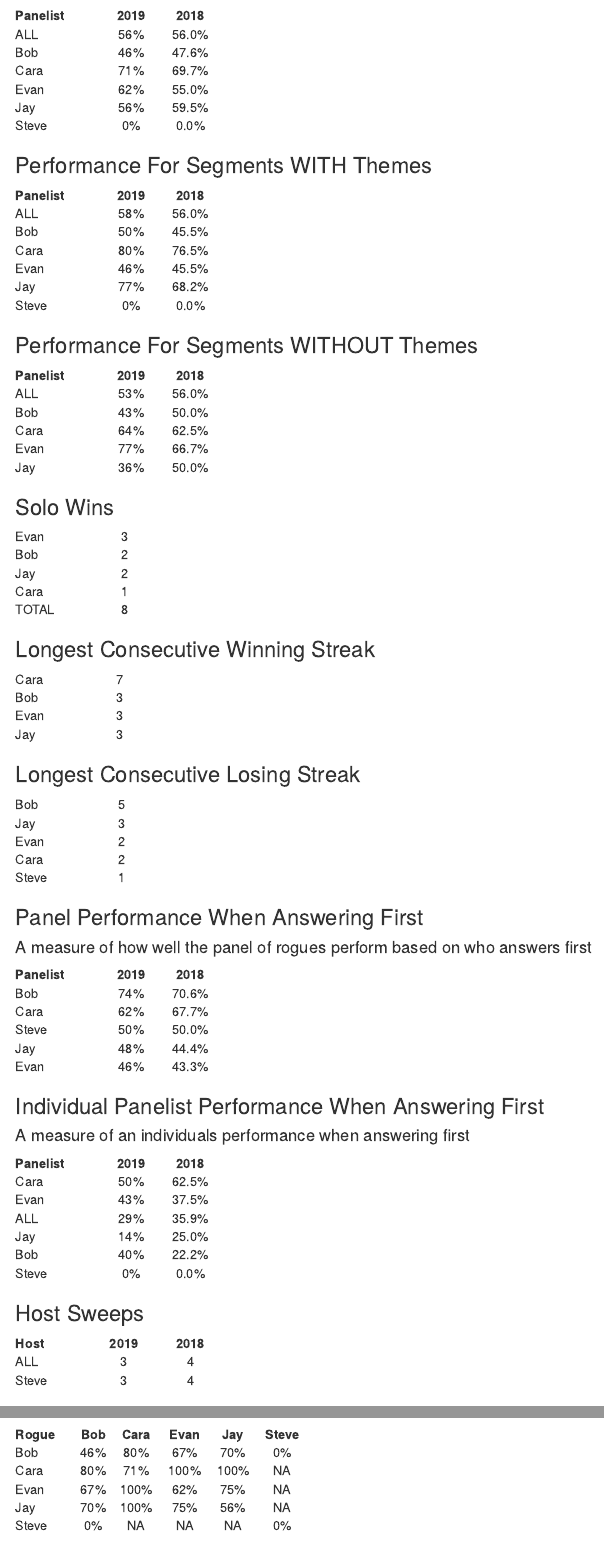
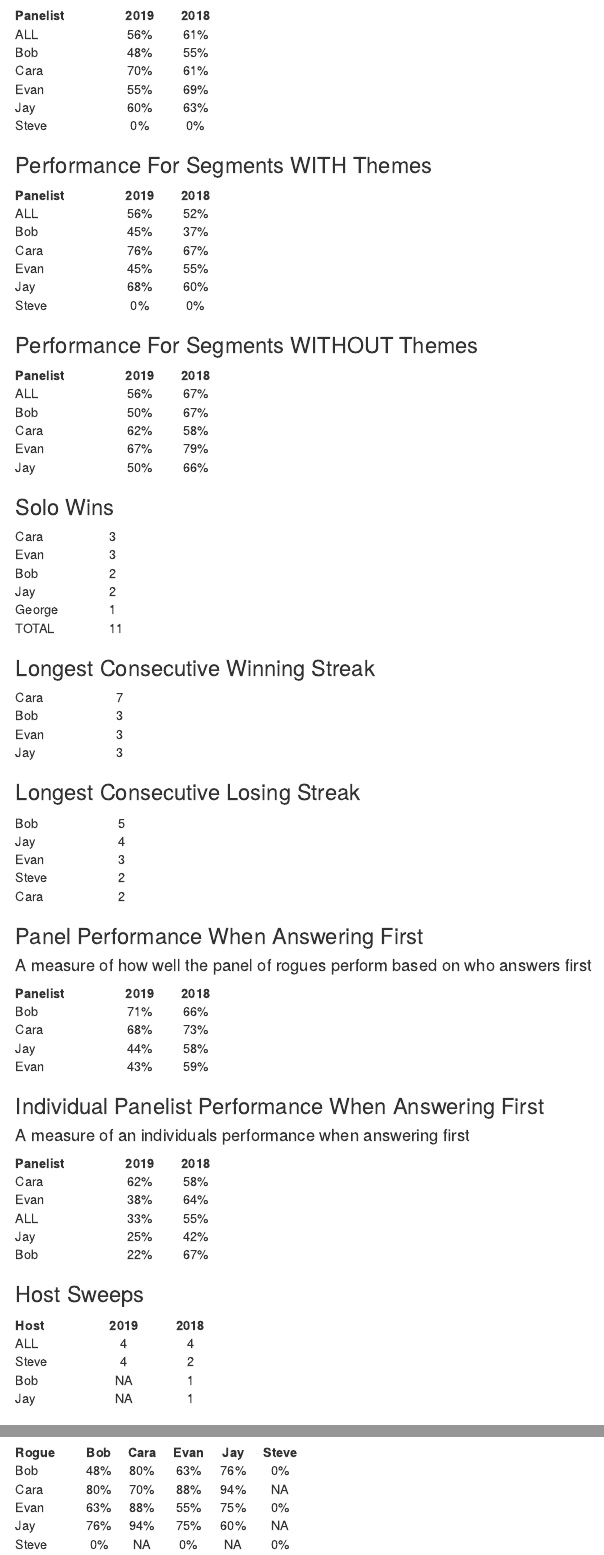
Before and after one commit to wayneheller/SGU_Science_or_Fiction, an R Markdown document (scripts/SGU.Rmd): the page in a window 1100 px wide, from 680 px down, and a second part further down, joined at a grey line. Rendered offline with R 4.5, knitr and Pandoc, with nearby package versions; some code elsewhere in the file could not run offline.

Commit message:
Updated last year logic to pull from dataset and not Excel file

````diff
--- a/scripts/SGU.Rmd
+++ b/scripts/SGU.Rmd
@@ -20,7 +20,7 @@ library(gridExtra)
 library(forcats)
 
 debug_flag = FALSE # See description below.  If TRUE, will show the summarization values from spreadsheet as a validation
-Episode_range = 704:732
+Episode_range = 704:747
 Episode_range_LY = 652:703
 Current_Year = 2019
 Last_Year = 2018
@@ -344,7 +340,7 @@ summary_final <- as.data.frame(summary_final)
 
 # should make the titles dynamic
 p_final <- ggplot(summary_final, aes(x=Panelist, y=Statistic)) + geom_bar(aes(fill=Result),stat="identity", position = position_dodge(width=.85), color="grey40", width=0.80) + ggtitle("Evan Leads Overall \n Cara Leads on Segments with Themes \n Evan Leads on Segments Without Themes") +
-     scale_y_continuous(labels = scales::percent_format(accuracy = 1)) +
+     # scale_y_continuous(labels = scales::percent_format(accuracy = 1)) +
      theme(legend.position = c(.95,1.03),
            legend.justification = c(1,1),
            legend.key.size = unit(2, 'lines'),
@@ -353,7 +349,7 @@ p_final <- ggplot(summary_final, aes(x=Panelist, y=Statistic)) + geom_bar(aes(fi
            plot.title = element_text(hjust = 0.5)) +
      ylab('% Wins') + xlab('') +
      scale_fill_manual(values=c("#FFFF00", "#E69F00", "#56B4E9")) +
-     geom_text(aes(group=Result, label=percent(Statistic,.1)), vjust=2, position = position_dodge(width=.85), size=6) +
+     geom_text(aes(group=Result, label=round(Statistic,2)), vjust=2, position = position_dodge(width=.85), size=6) +
      guides(fill=guide_legend(title=""))
 
 lay <- rbind(c(1), c(1), c(1), c(2))
@@ -376,27 +372,33 @@ showStatistic('% Wins Overall')
 ### Overall Performance
 ``` {r winsOverall_, echo = FALSE}
 # Much of this code will need to be rewrite for 2019 to pull from the same set of data
-
+#  -- This Year Overall ---
 statTY <- dfPanelistPerf %>% group_by(Panelist) %>% summarise(Overall =  percent(sum(Correct)/n()))
 
 totalTY <- dfOverallPerf %>% summarise(Overall =  percent(sum(Correct)/n()))
 
 statTY <- rbind(statTY,c("ALL", totalTY[1,1])) %>% arrange(desc(Overall))
 
+# --- Last Year Overall ---
+statLY <- dfPanelistPerf_LY %>% group_by(Panelist) %>% summarise(Overall =  percent(sum(Correct)/n()))
+
+totalLY <- dfOverallPerf_LY %>% summarise(Overall =  percent(sum(Correct)/n()))
+
+statLY <- rbind(statLY,c("ALL", totalLY[1,1])) %>% arrange(desc(Overall))
 
 
 # All of this code is to pull from the Excel Summary for 2017
-statName <- '% Wins Overall'
-statLY <- dfSGUSummary[, statName]
-statLY <- na.exclude(statLY)
-statLY2 <- sprintf("%.1f%%", statLY*100)
-names(statLY2) <- names(statLY)
-dfstatLY2 <- as.data.frame(statLY2)
-dfstatLY2<- cbind(Panelist = rownames(dfstatLY2), dfstatLY2)
-rownames(dfstatLY2) <- NULL
+# statName <- '% Wins Overall'
+# statLY <- dfSGUSummary[, statName]
+# statLY <- na.exclude(statLY)
+# statLY2 <- sprintf("%.1f%%", statLY*100)
+# names(statLY2) <- names(statLY)
+# dfstatLY2 <- as.data.frame(statLY2)
+# dfstatLY2<- cbind(Panelist = rownames(dfstatLY2), dfstatLY2)
+# rownames(dfstatLY2) <- NULL
 
 
-statYoY <- merge(statTY, dfstatLY2, by = 'Panelist')
+statYoY <- merge(statTY, statLY, by = 'Panelist')
 
 names(statYoY) <- c('Panelist', Current_Year, Last_Year)
 
@@ -412,22 +414,28 @@ showStatistic('% Wins with Themes')
 ```
 
 ``` {r winsThemes, echo = FALSE}
+# --- Wins with Themes This Year --
 statTY <- dfPanelistPerf %>% group_by(Panelist) %>% filter(Episode %in% dfEpisodeData[!is.na(dfEpisodeData$Theme), 'Episode']) %>% summarise(pctThemes = percent(sum(Correct)/n()))
 totalTY <- dfOverallPerf %>% filter(Episode %in% dfEpisodeData[!is.na(dfEpisodeData$Theme), 'Episode']) %>% summarise(pctThemes = percent(sum(Correct)/n()))
 statTY <- rbind(statTY,c("ALL", totalTY[1,1])) %>% arrange(desc(pctThemes))
 
+# --- Wins with Themes Last Year --
+statLY <- dfPanelistPerf_LY %>% group_by(Panelist) %>% filter(Episode %in% dfEpisodeData_LY[!is.na(dfEpisodeData_LY$Theme), 'Episode']) %>% summarise(pctThemes = percent(sum(Correct)/n()))
+totalLY <- dfOverallPerf_LY %>% filter(Episode %in% dfEpisodeData_LY[!is.na(dfEpisodeData_LY$Theme), 'Episode']) %>% summarise(pctThemes = percent(sum(Correct)/n()))
+statLY <- rbind(statLY,c("ALL", totalLY[1,1])) %>% arrange(desc(pctThemes))
+
 # All of this code is to pull from the Excel Summary for 2017
-statName <- '% Wins with Themes'
-statLY <- dfSGUSummary[, statName]
-statLY <- na.exclude(statLY)
-statLY2 <- sprintf("%.1f%%", statLY*100)
-names(statLY2) <- names(statLY)
-dfstatLY2 <- as.data.frame(statLY2)
-dfstatLY2<- cbind(Panelist = rownames(dfstatLY2), dfstatLY2)
-rownames(dfstatLY2) <- NULL
+# statName <- '% Wins with Themes'
+# statLY <- dfSGUSummary[, statName]
+# statLY <- na.exclude(statLY)
+# statLY2 <- sprintf("%.1f%%", statLY*100)
+# names(statLY2) <- names(statLY)
+# dfstatLY2 <- as.data.frame(statLY2)
+# dfstatLY2<- cbind(Panelist = rownames(dfstatLY2), dfstatLY2)
+# rownames(dfstatLY2) <- NULL
 
 
-statYoY <- merge(statTY, dfstatLY2, by = 'Panelist')
+statYoY <- merge(statTY, statLY, by = 'Panelist')
 
 names(statYoY) <- c('Panelist', Current_Year, Last_Year)
 
@@ -443,24 +451,29 @@ showStatistic('% Wins without Themes')
 ```
 
 ``` {r winswithoutThemes, echo = FALSE}
+# --- Wins without Themes This Year ---
 statTY <- dfPanelistPerf %>% group_by(Panelist) %>% filter(Episode %in% dfEpisodeData[is.na(dfEpisodeData$Theme), 'Episode']) %>% summarise(pctThemes = percent(sum(Correct)/n()))
 totalTY <- dfOverallPerf %>% filter(Episode %in% dfEpisodeData[is.na(dfEpisodeData$Theme), 'Episode']) %>% summarise(pctThemes = percent(sum(Correct)/n()))
 statTY <- rbind(statTY,c("ALL", totalTY[1,1])) %>% arrange(desc(pctThemes))
 
+# --- Wins without Themes Last Year ---
+statLY <- dfPanelistPerf_LY %>% group_by(Panelist) %>% filter(Episode %in% dfEpisodeData_LY[is.na(dfEpisodeData_LY$Theme), 'Episode']) %>% summarise(pctThemes = percent(sum(Correct)/n()))
+totalLY <- dfOverallPerf_LY %>% filter(Episode %in% dfEpisodeData_LY[is.na(dfEpisodeData_LY$Theme), 'Episode']) %>% summarise(pctThemes = percent(sum(Correct)/n()))
+statLY <- rbind(statLY,c("ALL", totalLY[1,1])) %>% arrange(desc(pctThemes))
+
 
 # All of this code is to pull from the Excel Summary for 2017
-statName <- '% Wins without Themes'
-statLY <- dfSGUSummary[, statName]
-statLY <- na.exclude(statLY)
-statLY2 <- sprintf("%.1f%%", statLY*100)
-names(statLY2) <- names(statLY)
-dfstatLY2 <- as.data.frame(statLY2)
-dfstatLY2<- cbind(Panelist = rownames(dfstatLY2), dfstatLY2)
-rownames(dfstatLY2) <- NULL
+# statName <- '% Wins without Themes'
+# statLY <- dfSGUSummary[, statName]
+# statLY <- na.exclude(statLY)
+# statLY2 <- sprintf("%.1f%%", statLY*100)
+# names(statLY2) <- names(statLY)
+# dfstatLY2 <- as.data.frame(statLY2)
+# dfstatLY2<- cbind(Panelist = rownames(dfstatLY2), dfstatLY2)
+# rownames(dfstatLY2) <- NULL
 
 
-statYoY <- merge(statTY, dfstatLY2, by = 'Panelist')
-
+statYoY <- merge(statTY, statLY, by = 'Panelist')
 names(statYoY) <- c('Panelist', Current_Year, Last_Year)
 
 kable(statYoY, format.args = list(justify='right', width=500) , rownames=TRUE,  digits=1, align = c('l', 'c', 'c'), format='html', table.attr = "style='width:25%;'")
@@ -521,25 +534,29 @@ showStatistic('Panel Performance When Answering First')
 ```
 ``` {r PanelPerformance, echo = FALSE}
 statTY <- dfEpisodeData %>% filter(FirstPanelist %in% Rogues) %>% group_by(FirstPanelist) %>% summarise(PanelPerformance = percent(sum(CorrectAnswers)/sum(TotalPanelists))) %>% arrange(desc(PanelPerformance))
+
+statLY <- dfEpisodeData_LY %>% filter(FirstPanelist %in% Rogues) %>% group_by(FirstPanelist) %>% summarise(PanelPerformance = percent(sum(CorrectAnswers)/sum(TotalPanelists))) %>% arrange(desc(PanelPerformance))
+names(statTY) <- c('Panelist', 'PanelPerformance')
+
 #showStatistic_2(statTY)
 
 # All of this code is to pull from the Excel Summary for 2017
-statName <- 'Panel Performance When Answering First'
-statLY <- dfSGUSummary[, statName]
-statLY <- na.exclude(statLY)
-statLY2 <- sprintf("%.1f%%", statLY*100)
-names(statLY2) <- names(statLY)
-dfstatLY2 <- as.data.frame(statLY2)
-dfstatLY2<- cbind(Panelist = rownames(dfstatLY2), dfstatLY2)
-rownames(dfstatLY2) <- NULL
+# statName <- 'Panel Performance When Answering First'
+# statLY <- dfSGUSummary[, statName]
+# statLY <- na.exclude(statLY)
+# statLY2 <- sprintf("%.1f%%", statLY*100)
+# names(statLY2) <- names(statLY)
+# dfstatLY2 <- as.data.frame(statLY2)
+# dfstatLY2<- cbind(Panelist = rownames(dfstatLY2), dfstatLY2)
+# rownames(dfstatLY2) <- NULL
 #showStatistic_2(statLY2)
 
-names(statTY) <- c('Panelist', 'PanelPerformance')
-statYoY <- merge(statTY, dfstatLY2, by = 'Panelist')
+names(statLY) <- c('Panelist', 'PanelPerformance')
+statYoY <- merge(statTY, statLY, by = 'Panelist')
 
 names(statYoY) <- c('Panelist', Current_Year, Last_Year)
 
-statYoY <- statYoY %>% arrange(desc(`2018`))
+statYoY <- statYoY %>% arrange(desc(`2019`))
 kable(statYoY, format.args = list(justify='right', width=500) , rownames=TRUE,  digits=1, align = c('l', 'c', 'c'), format='html', table.attr = "style='width:25%;'")
 ```
 
@@ -552,25 +569,27 @@ showStatistic('Panelist Performance When Answering First')
 stat <- dfPanelistPerf %>% group_by(Panelist) %>% filter(AnsweringOrder==1) %>% summarise(pctAnsweringFirst = percent(sum(Correct)/n())) %>% arrange(desc(pctAnsweringFirst))
 total <- dfOverallPerf %>% filter(AnsweringOrder==1) %>% summarise(pctAnsweringFirst = percent(sum(Correct)/n())) %>% arrange(desc(pctAnsweringFirst))
 statTY <- rbind(stat,c("ALL", total[1,1])) %>% arrange(desc(pctAnsweringFirst))
+names(statTY) <- c('Panelist', 'PanelPerformance')
+
+stat <- dfPanelistPerf_LY %>% group_by(Panelist) %>% filter(AnsweringOrder==1) %>% summarise(pctAnsweringFirst = percent(sum(Correct)/n())) %>% arrange(desc(pctAnsweringFirst))
+total <- dfOverallPerf_LY %>% filter(AnsweringOrder==1) %>% summarise(pctAnsweringFirst = percent(sum(Correct)/n())) %>% arrange(desc(pctAnsweringFirst))
+statLY <- rbind(stat,c("ALL", total[1,1])) %>% arrange(desc(pctAnsweringFirst))
+names(statLY) <- c('Panelist', 'PanelPerformance')
 #showStatistic_2(statTY)
 
 # All of this code is to pull from the Excel Summary for 2017
-statName <- 'Panelist Performance When Answering First'
-statLY <- dfSGUSummary[, statName]
-statLY <- na.exclude(statLY)
-statLY2 <- sprintf("%.1f%%", statLY*100)
-names(statLY2) <- names(statLY)
-dfstatLY2 <- as.data.frame(statLY2)
-dfstatLY2<- cbind(Panelist = rownames(dfstatLY2), dfstatLY2)
-rownames(dfstatLY2) <- NULL
+#statName <- 'Panelist Performance When Answering First'
+#statLY <- dfSGUSummary[, statName]
+#statLY <- na.exclude(statLY)
+#statLY2 <- sprintf("%.1f%%", statLY*100)
+#names(statLY2) <- names(statLY)
+#dfstatLY2 <- as.data.frame(statLY2)
+#dfstatLY2<- cbind(Panelist = rownames(dfstatLY2), dfstatLY2)
+#rownames(dfstatLY2) <- NULL
 #showStatistic_2(statLY2)
-
-names(statTY) <- c('Panelist', 'PanelPerformance')
-statYoY <- merge(statTY, dfstatLY2, by = 'Panelist')
-
+statYoY <- merge(statTY, statLY, by = 'Panelist')
 names(statYoY) <- c('Panelist', Current_Year, Last_Year)
-
-statYoY <- statYoY %>% arrange(desc(`2018`))
+statYoY <- statYoY %>% arrange(desc(`2019`))
 kable(statYoY, format.args = list(justify='right', width=500) , rownames=TRUE,  digits=1, align = c('l', 'c', 'c'), format='html', table.attr = "style='width:25%;'")
 ```
 
@@ -585,27 +604,31 @@ stat <- dfHostSweeps %>% group_by(Host) %>% summarize(HostSweeps = n()) %>% arra
 total <- dfHostSweeps %>% summarize(HostSweeps = n())
 statTY <- rbind(stat,c("ALL", total[1,1]))
 #showStatistic_2(statTY)
-
+dfHostSweeps <- dfEpisodeData_LY[dfEpisodeData_LY$CorrectAnswers==0, c('Episode', 'Host')]
+stat <- dfHostSweeps %>% group_by(Host) %>% summarize(HostSweeps = n()) %>% arrange(desc(HostSweeps))
+total <- dfHostSweeps %>% summarize(HostSweeps = n())
+statLY <- rbind(stat,c("ALL", total[1,1]))
 # All of this code is to pull from the Excel Summary for 2017
-statName <- 'Host Sweeps'
-statLY <- dfSGUSummary[, statName]
-statLY2 <- na.exclude(statLY)
+#statName <- 'Host Sweeps'
+#statLY <- dfSGUSummary[, statName]
+#statLY2 <- na.exclude(statLY)
 #statLY2 <- sprintf("%.1f%%", statLY*100)
-names(statLY2) <- names(statLY)
-dfstatLY2 <- as.data.frame(statLY2)
-dfstatLY2<- cbind(Panelist = rownames(dfstatLY2), dfstatLY2)
+#names(statLY2) <- names(statLY)
+#dfstatLY2 <- as.data.frame(statLY2)
+#dfstatLY2<- cbind(Panelist = rownames(dfstatLY2), dfstatLY2)
 #print(dfstatLY2)
-dfstatLY2 <- dfstatLY2 %>% filter(statLY2 > 0)
-rownames(dfstatLY2) <- NULL
+#dfstatLY2 <- dfstatLY2 %>% filter(statLY2 > 0)
+#rownames(dfstatLY2) <- NULL
 
 #showStatistic_2(statLY2)
 
 names(statTY) <- c('Panelist', 'PanelPerformance')
-statYoY <- merge(statTY, dfstatLY2, by = 'Panelist', all = TRUE)
+names(statLY) <- c('Panelist', 'PanelPerformance')
+statYoY <- merge(statTY, statLY, by = 'Panelist', all = TRUE)
 
 names(statYoY) <- c('Host', Current_Year, Last_Year)
 
-statYoY <- statYoY %>% arrange(desc(`2018`))
+statYoY <- statYoY %>% arrange(desc(`2019`))
 kable(statYoY, format.args = list(justify='right', width=500) , rownames=TRUE,  digits=1, align = c('l', 'c', 'c'), format='html', table.attr = "style='width:25%;'")
 ```
 
````
Also changed, not shown: scripts/SGU.html, scripts/SGU.Rmd (28 more changed lines), 1 other file.
